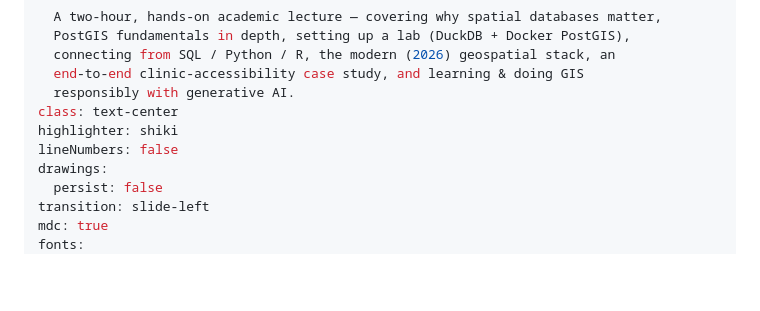
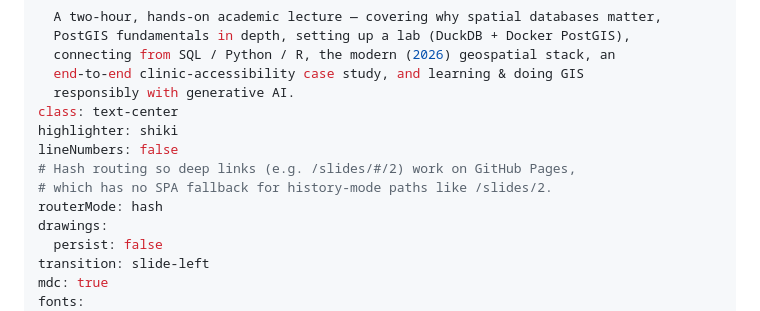
Before and after one commit to donny-son/postgis-lecture, a Markdown page: slidev/slides.md, the part around the change. Drawn GitHub-style; blank space fills up the shorter version.

Commit message:
update slide link

```diff
--- a/slidev/slides.md
+++ b/slidev/slides.md
@@ -13,6 +13,9 @@ info: |
 class: text-center
 highlighter: shiki
 lineNumbers: false
+# Hash routing so deep links (e.g. /slides/#/2) work on GitHub Pages,
+# which has no SPA fallback for history-mode paths like /slides/2.
+routerMode: hash
 drawings:
   persist: false
 transition: slide-left
```
